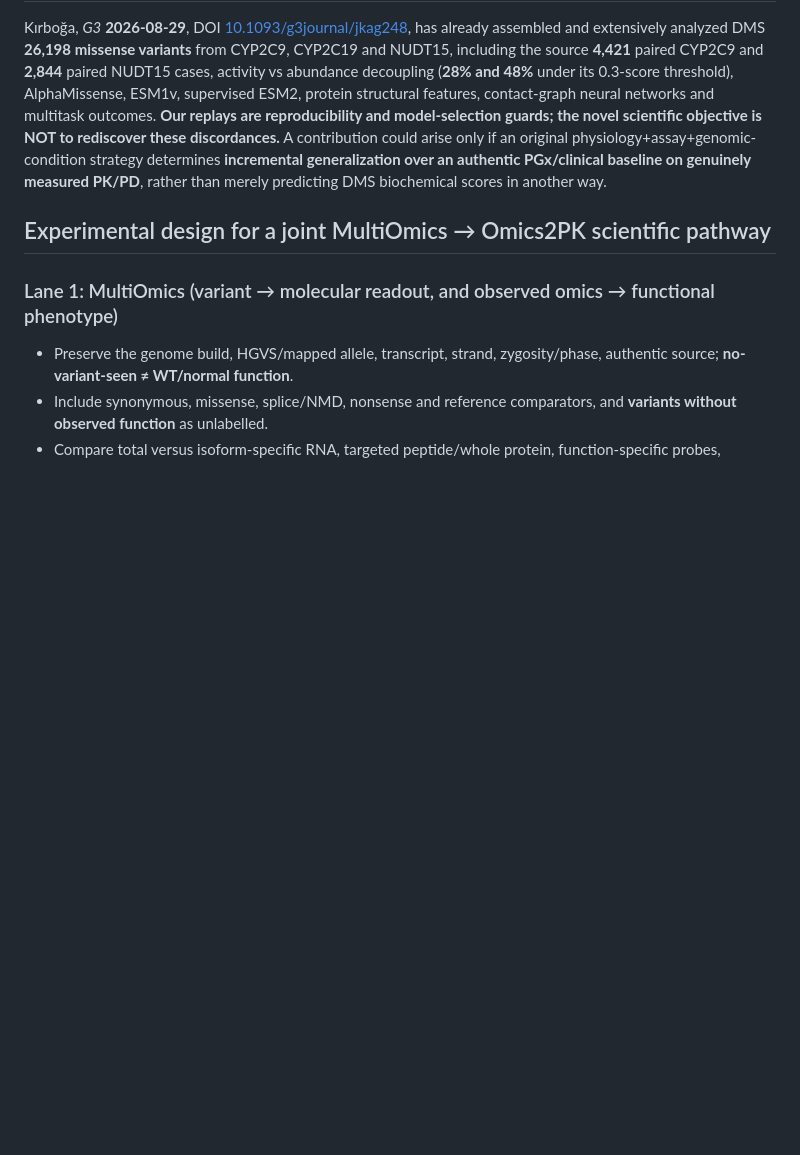
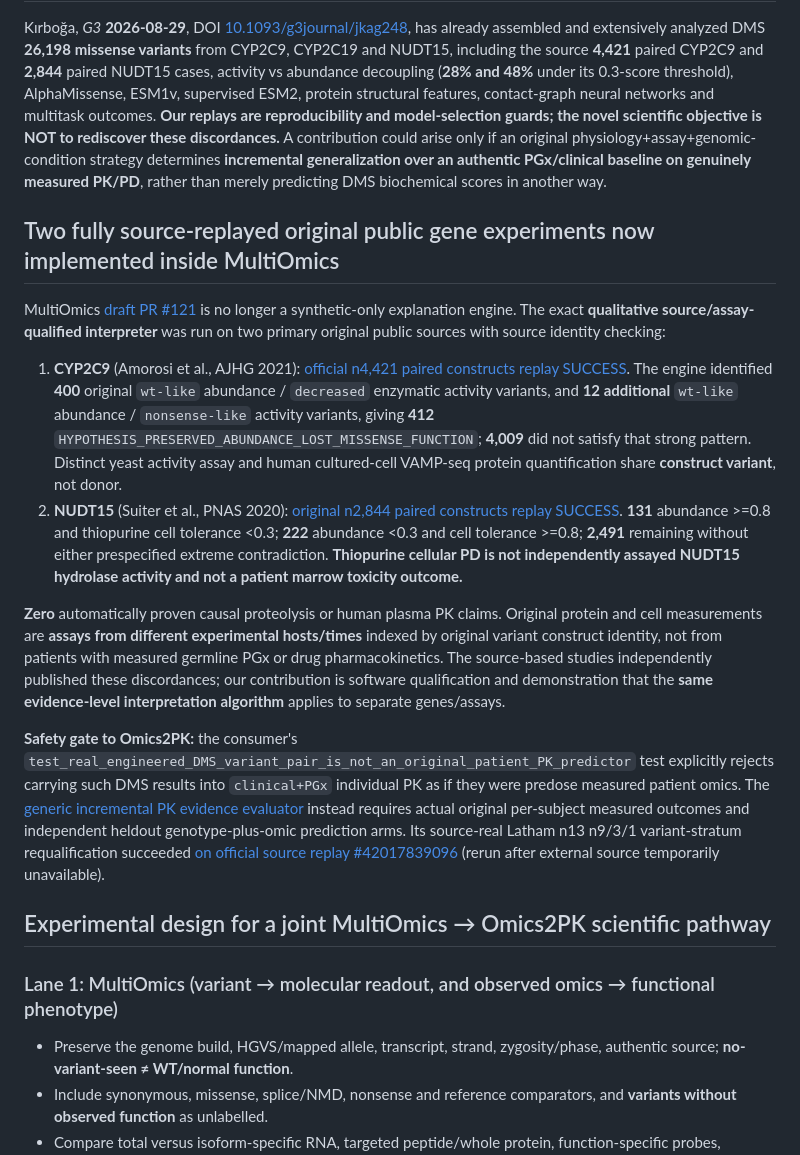
Before and after one commit to rberrah/Omics2PK, a Markdown page: docs/TWO_WAY_GENETIC_VARIANT_OMICS_TO_PK_PD_PUBLIC_VALIDATION_20261105.md, the part around the change. Drawn GitHub-style; blank space fills up the shorter version.

Commit message:
docs(science): source-replayed MultiOmics CYP2C9/NUDT15 evidence and explicit in vitro DMS-to-clinical-PK refusal

```diff
--- a/docs/TWO_WAY_GENETIC_VARIANT_OMICS_TO_PK_PD_PUBLIC_VALIDATION_20261105.md
+++ b/docs/TWO_WAY_GENETIC_VARIANT_OMICS_TO_PK_PD_PUBLIC_VALIDATION_20261105.md
@@ -275,6 +275,50 @@ strategy determines **incremental generalization over an authentic
 PGx/clinical baseline on genuinely measured PK/PD**, rather than merely
 predicting DMS biochemical scores in another way.
 
+## Two fully source-replayed original public gene experiments now implemented inside MultiOmics
+
+MultiOmics [draft PR #121](https://github.com/rberrah/MultiOmics/pull/121)
+is no longer a synthetic-only explanation engine. The exact
+**qualitative source/assay-qualified interpreter** was run on two
+primary original public sources with source identity checking:
+
+1. **CYP2C9** (Amorosi et al., AJHG 2021):
+   [official n4,421 paired constructs replay SUCCESS](https://github.com/rberrah/MultiOmics/actions/runs/42020023060).
+   The engine identified **400** original `wt-like` abundance / `decreased`
+   enzymatic activity variants, and **12 additional** `wt-like` abundance /
+   `nonsense-like` activity variants, giving **412**
+   `HYPOTHESIS_PRESERVED_ABUNDANCE_LOST_MISSENSE_FUNCTION`;
+   **4,009** did not satisfy that strong pattern.
+   Distinct yeast activity assay and human cultured-cell VAMP-seq
+   protein quantification share **construct variant**, not donor.
+2. **NUDT15** (Suiter et al., PNAS 2020):
+   [original n2,844 paired constructs replay SUCCESS](https://github.com/rberrah/MultiOmics/actions/runs/42019147700).
+   **131** abundance >=0.8 and thiopurine cell tolerance <0.3;
+   **222** abundance <0.3 and cell tolerance >=0.8; **2,491**
+   remaining without either prespecified extreme contradiction.
+   **Thiopurine cellular PD is not independently assayed NUDT15 hydrolase
+   activity and not a patient marrow toxicity outcome.**
+
+**Zero** automatically proven causal proteolysis or human plasma PK
+claims. Original protein and cell measurements are **assays from
+different experimental hosts/times** indexed by original variant
+construct identity, not from patients with measured germline
+PGx or drug pharmacokinetics. The source-based studies independently
+published these discordances; our contribution is software
+qualification and demonstration that the **same evidence-level
+interpretation algorithm** applies to separate genes/assays.
+
+**Safety gate to Omics2PK:** the consumer's
+`test_real_engineered_DMS_variant_pair_is_not_an_original_patient_PK_predictor`
+test explicitly rejects carrying such DMS results into
+`clinical+PGx` individual PK as if they were predose measured
+patient omics. The [generic incremental PK evidence evaluator](OMIC_INCREMENTAL_PK_ENDPOINT_QUALIFICATION_20261105.md)
+instead requires actual original per-subject measured outcomes
+and independent heldout genotype-plus-omic prediction arms.
+Its source-real Latham n13 n9/3/1 variant-stratum requalification
+succeeded [on official source replay #42017839096](https://github.com/rberrah/Omics2PK/actions/runs/42017839096)
+(rerun after external source temporarily unavailable).
+
 ## Experimental design for a joint MultiOmics → Omics2PK scientific pathway
 
 ### Lane 1: MultiOmics (variant → molecular readout, and observed omics → functional phenotype)
```
